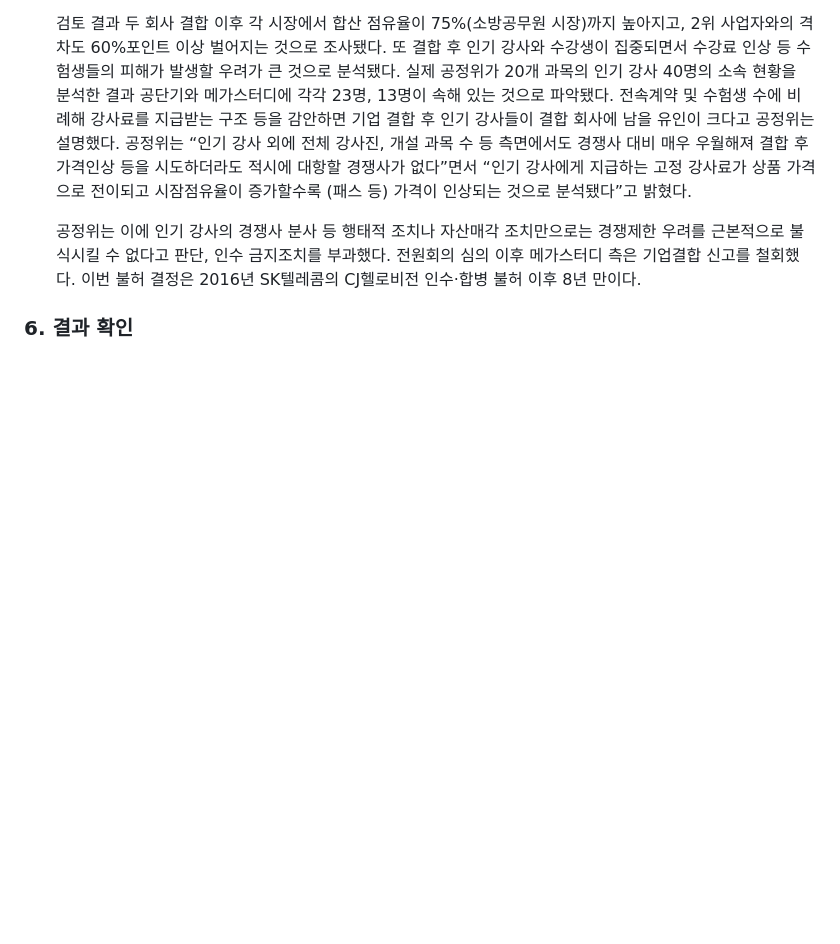
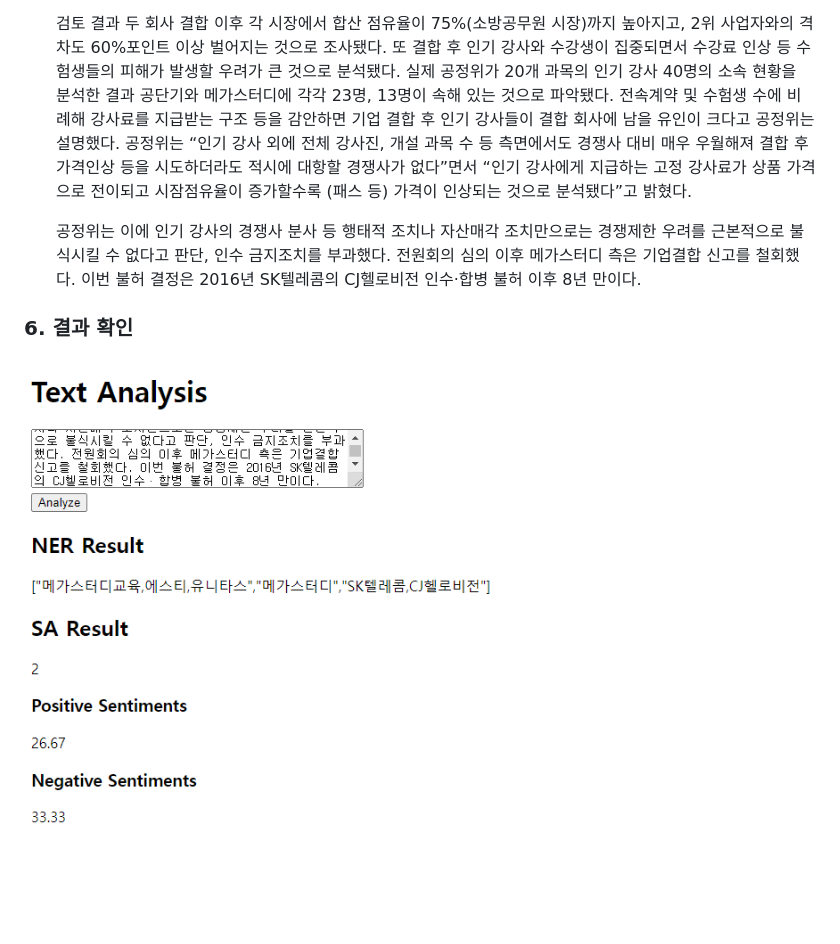
Before and after one commit to bkshin01/NER-SA-with-GPU, a Markdown page: README.md, the part around the change. GitHub-like rendering; blank space fills up the shorter version.

Commit message:
Update README.md
Add sample image

```diff
--- a/README.md
+++ b/README.md
@@ -62,3 +62,5 @@ String 형태의 본문 입력, 다음은 본문 예시
 
 
 ### 6. 결과 확인
+
+![분석 결과](./images/sample.png)
```
